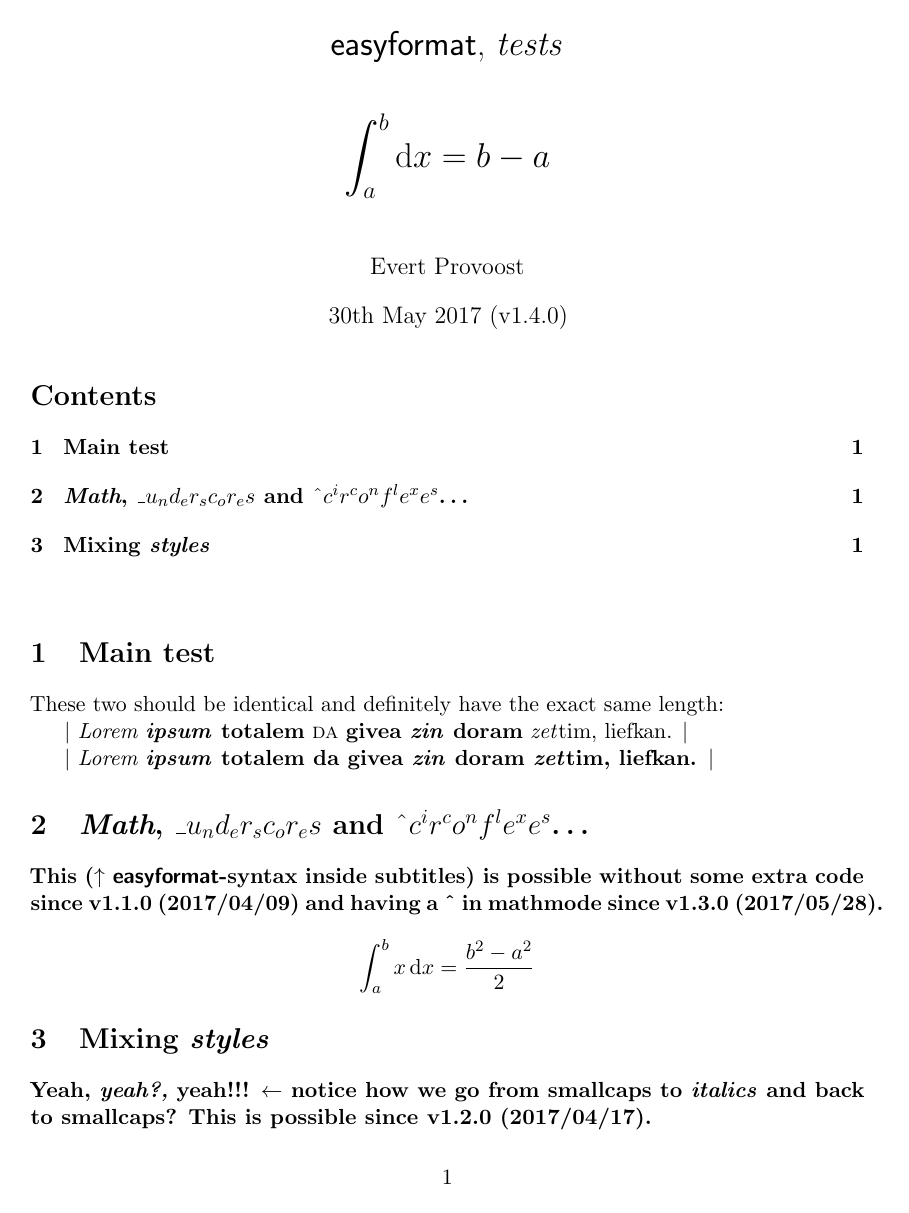
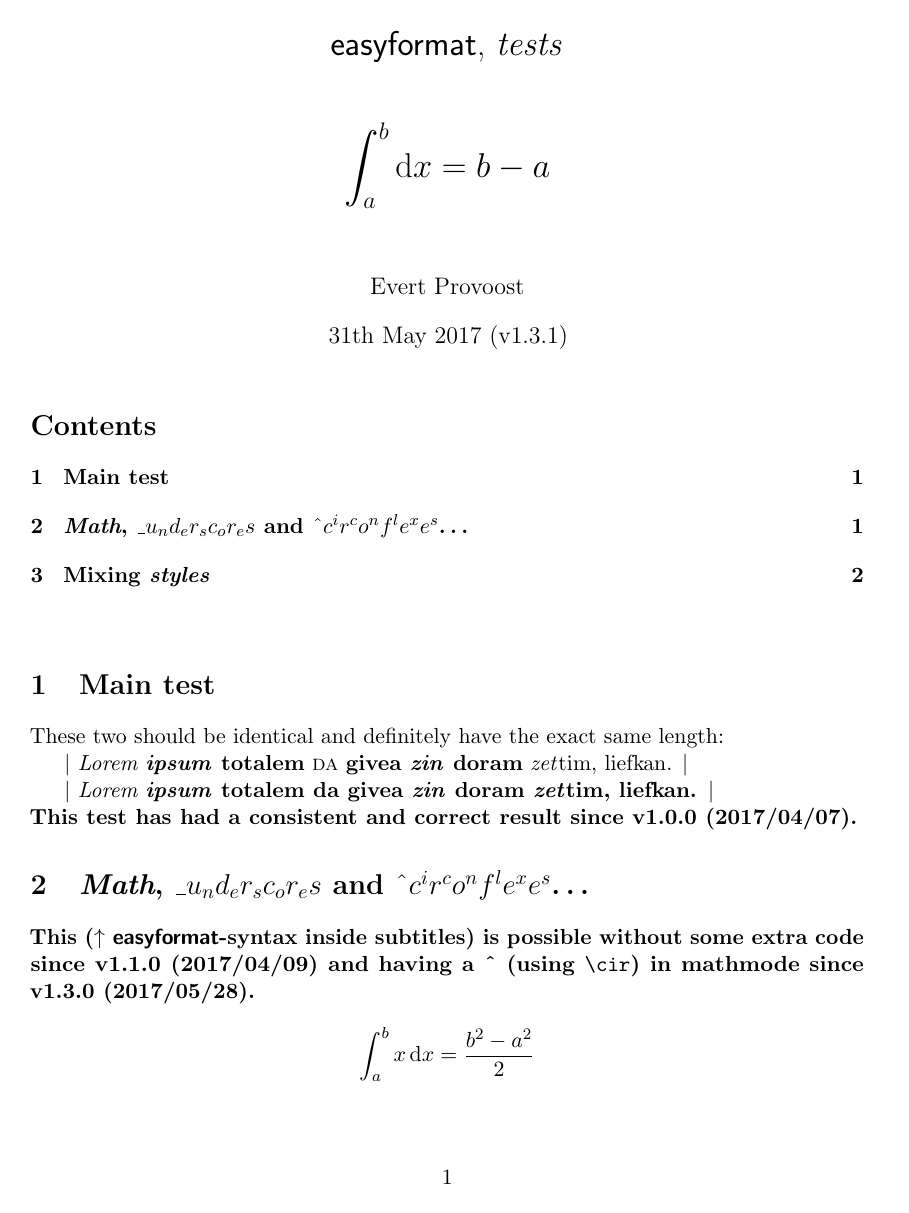
Before and after one commit to eprovst/easyformat, a LaTeX document (EFOR-test.tex, which reads easyformat.sty): the whole page before the commit and page 1 of 2 after it. Compiled offline with pdfLaTeX.

Commit message:
v1.3.1
Stepped down to v1.3.1
Used some more expl3 features.
Further code and commment cleanup.
Experimented with ^^typewriter^^, no go.

```diff
--- a/EFOR-test.tex
+++ b/EFOR-test.tex
@@ -11,7 +11,7 @@
 \makeatletter
 \title{\textsf{easyformat}, _tests_\\$$ \int_a^b \mathrm{d}x = b - a $$}
 \author{Evert Provoost}
-\date{30th May 2017 (v1.4.0)}
+\date{31th May 2017 (v1.3.1)}
 
 \disableeasyformat % To test correct placement of \enableeasyformat in the source.
 				   % Not necessary.
@@ -32,8 +32,10 @@
 
 	$|$ _Lorem __ipsum_ totalem__ ^da^ __givea _zin_ doram__ _zet_tim, liefkan. $|$
 
+	\noindent This test has had a consistent and correct result since v1.0.0 (2017/04/07).
+
 	\section{_Math_, $\_ u_nd_er_sc_or_es$ and $\cir c^ir^co^nf^le^xe^s$\dots}
-	This ($\uparrow$ \textsf{easyformat}-syntax inside subtitles) is possible without some extra code since v1.1.0~(2017/04/09) and having a \cir\ in mathmode since v1.3.0~(2017/05/28).
+	This ($\uparrow$ \textsf{easyformat}-syntax inside subtitles) is possible without some extra code since v1.1.0~(2017/04/09) and having a \cir\ (using \verb|\cir|) in mathmode since v1.3.0~(2017/05/28).
 
 	$$ \int_a^b x\,\mathrm{d}x = \frac{b^2 - a^2}{2} $$
 
--- a/easyformat.sty
+++ b/easyformat.sty
@@ -39,27 +36,27 @@
 \RequirePackage{expl3}[2015/11/11]
 \ProvidesExplPackage
 	{easyformat}
-	{2017/05/30}
-	{1.4.0}
+	{2017/05/31}
+	{1.3.1}
 	{Easily add boldface, italics and smallcaps.}
 
 
 %% Public macros
 % Add macros to switch the syntax on or off.
 \cs_new:Npn \setundact {
-	\char_set_catcode_active:N {\_}
+	\char_set_catcode_active:N \_
 }
 
 \cs_new:Npn \setundsub {
-	\char_set_catcode_math_subscript:N {\_}
+	\char_set_catcode_math_subscript:N \_
 }
 
 \cs_new:Npn \setciract {
-	\char_set_catcode_active:N {\^}
+	\char_set_catcode_active:N \^
 }
 
 \cs_new:Npn \setcirsup {
-	\char_set_catcode_math_superscript:N {\^}
+	\char_set_catcode_math_superscript:N \^
 }
 
 \cs_new:Npn \enableeasyformat {
@@ -74,55 +71,51 @@
 
 % Add macros which change the fontshape, fontseries and fontfamily.
 \cs_new:Npn \setffamily #1 {
-	\fontfamily{#1}
+	\fontfamily #1
 	\selectfont
 }
 
 \cs_new:Npn \setfshape #1 {
-	\fontshape{#1}
+	\fontshape #1
 	\selectfont
 }
 
 \cs_new:Npn \setfseries #1 {
-	\fontseries{#1}
+	\fontseries #1
 	\selectfont
 }
 
 % Add some macros which do small parts of what \normalfont does.
 % Were needed in v1.1.0 but let's keep them because they are useful :)
 \cs_new:Npn \nrfamily {
-	\setffamily {\familydefault}
+	\setffamily \familydefault
 }
 
 \cs_new:Npn \nrshape {
-	\setfshape {\shapedefault}
+	\setfshape \shapedefault
 }
 
 \cs_new:Npn \nrseries {
-	\setfseries {\seriesdefault}
+	\setfseries \seriesdefault
 }
 
 % Add a macro LaTeX should have...
 % Is protected to fix the double superscript error.
-\cs_new_protected:Npn \cir {\char_generate:nn {`^} {12}}
+\cs_new_protected:Npn \cir { \c_circumflex_str }
 
 
 %% Constants & Variables
-% Yes I could use \sb and \sp but those are dependencies...
-\tl_const:Nx \@subscript   {\char_generate:nn {`_} {8}}
-\tl_const:Nx \@superscript {\char_generate:nn {`^} {7}}
-
 % Remember the style before changing to italics/boldface/smallcaps.
 \str_new:N \@prev@shape
-\str_set:Nx \@prev@shape {\shapedefault}
+\str_set:Nx \@prev@shape \shapedefault
 
 \str_new:N \@prev@case
-\str_set:Nx \@prev@case {\shapedefault}
+\str_set:Nx \@prev@case \shapedefault
 % Case is the option used in XFSS, however in LaTeX2e's NFSS,
 % smallcaps is a kind of shape.
 
 \str_new:N \@prev@series
-\str_set:Nx \@prev@series {\seriesdefault}
+\str_set:Nx \@prev@series \seriesdefault
 
 
 %% Formating handling
@@ -130,13 +123,13 @@
 \cs_new:Npn \@handle@italics {
 	\str_if_eq:NNTF \f@shape \itdefault
 	{
-		\setfshape {\@prev@shape}
-		\str_set:Nx \@prev@shape {\shapedefault}
+		\setfshape \@prev@shape
+		\str_set:Nx \@prev@shape \shapedefault
 		% \maybe@ic adds italics correction if needed.
-		% (might stop working in LaTeX3?)
+		% Probably becomes \xfss_maybe_ic: in LaTeX3.
 		\maybe@ic
-	}{
-		\str_set:Nx \@prev@shape {\f@shape}
+	} {
+		\str_set:Nx \@prev@shape \f@shape
 		\itshape
 	}
 }
@@ -145,10 +138,10 @@
 \cs_new:Npn \@handle@smallcaps {
 	\str_if_eq:NNTF \f@shape \scdefault
 	{
-		\setfshape {\@prev@case}
-		\str_set:Nx \@prev@case {\shapedefault}
-	}{
-		\str_set:Nx \@prev@case {\f@shape}
+		\setfshape \@prev@case
+		\str_set:Nx \@prev@case \shapedefault
+	} {
+		\str_set:Nx \@prev@case \f@shape
 		\scshape
 	}
 }
@@ -157,19 +150,23 @@
 \cs_new:Npn \@handle@boldface {
 	\str_if_eq:NNTF \f@series \bfdefault
 	{
-		\setfseries {\@prev@series}
-		\str_set:Nx \@prev@series {\seriesdefault}
-	}{
-		\str_set:Nx \@prev@series {\f@series}
+		\setfseries \@prev@series
+		\str_set:Nx \@prev@series \seriesdefault
+	} {
+		\str_set:Nx \@prev@series \f@series
 		\bfseries
 	}
 }
 
 
-%% Aliases fo expl3
+%% Aliases for expl3
 % Make aliases for some LaTeX3 macros as _ isn't allowed later on.
-\let\@mode@if@math\mode_if_math:TF
-\let\@peek@meaning@remove\peek_meaning_remove:NTF
+\cs_set_eq:NN \@mode@if@math \mode_if_math:TF
+\cs_set_eq:NN \@peek@meaning@remove \peek_meaning_remove:NTF
+
+% Yes I could use \sb and \sp but those might be dodgy...
+\tl_set_eq:NN \@math@subscript@token \c_math_subscript_token
+\tl_set_eq:NN \@math@superscript@token \c_math_superscript_token
 
 
 %% Activate the systems!
@@ -191,8 +188,8 @@
 
 	\protected\def_{%
 		\@mode@if@math
-			{\@subscript}
-			{\@peek@meaning@remove _
+			{\@math@subscript@token}
+			{\@peek@meaning@remove_
 				% The second underscore is removed when detected.
 				{\@handle@boldface}
 				{\@handle@italics}%
@@ -201,7 +198,7 @@
 
 	\protected\def^{%
 		\@mode@if@math
-			{\@superscript}
+			{\@math@superscript@token}
 			{\@handle@smallcaps}%
 	}
 }
```
Also changed, not shown: documentation/easyformat.tex (+4 -1 lines), EFOR-test.pdf, documentation/easyformat.pdf, easyformat.sty (10 more changed lines).
